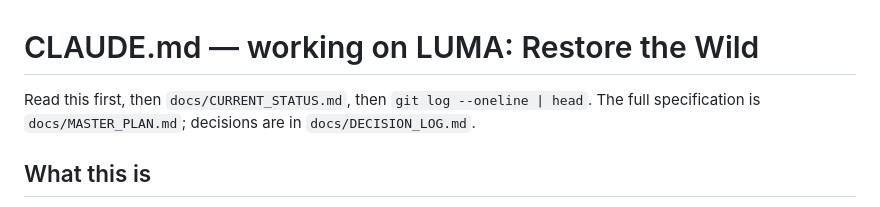
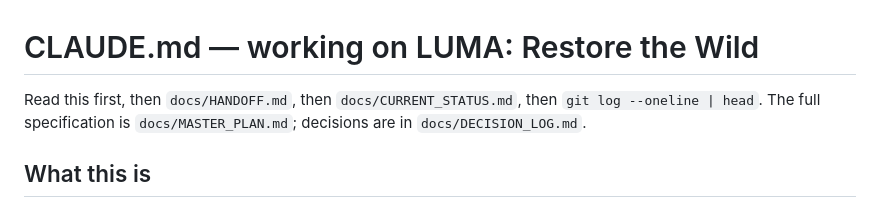
Before and after one commit to byscyde/luma-game, a Markdown page: CLAUDE.md, the part around the change. Rendered like a GitHub page.

```diff
--- a/CLAUDE.md
+++ b/CLAUDE.md
@@ -1,6 +1,6 @@
 # CLAUDE.md — working on LUMA: Restore the Wild
 
-Read this first, then `docs/CURRENT_STATUS.md`, then `git log --oneline | head`.
+Read this first, then `docs/HANDOFF.md`, then `docs/CURRENT_STATUS.md`, then `git log --oneline | head`.
 The full specification is `docs/MASTER_PLAN.md`; decisions are in `docs/DECISION_LOG.md`.
 
 ## What this is
```
Also changed, not shown: docs/CURRENT_STATUS.md (+5 -0 lines), docs/HANDOFF.md (added, +86 -0 lines).
